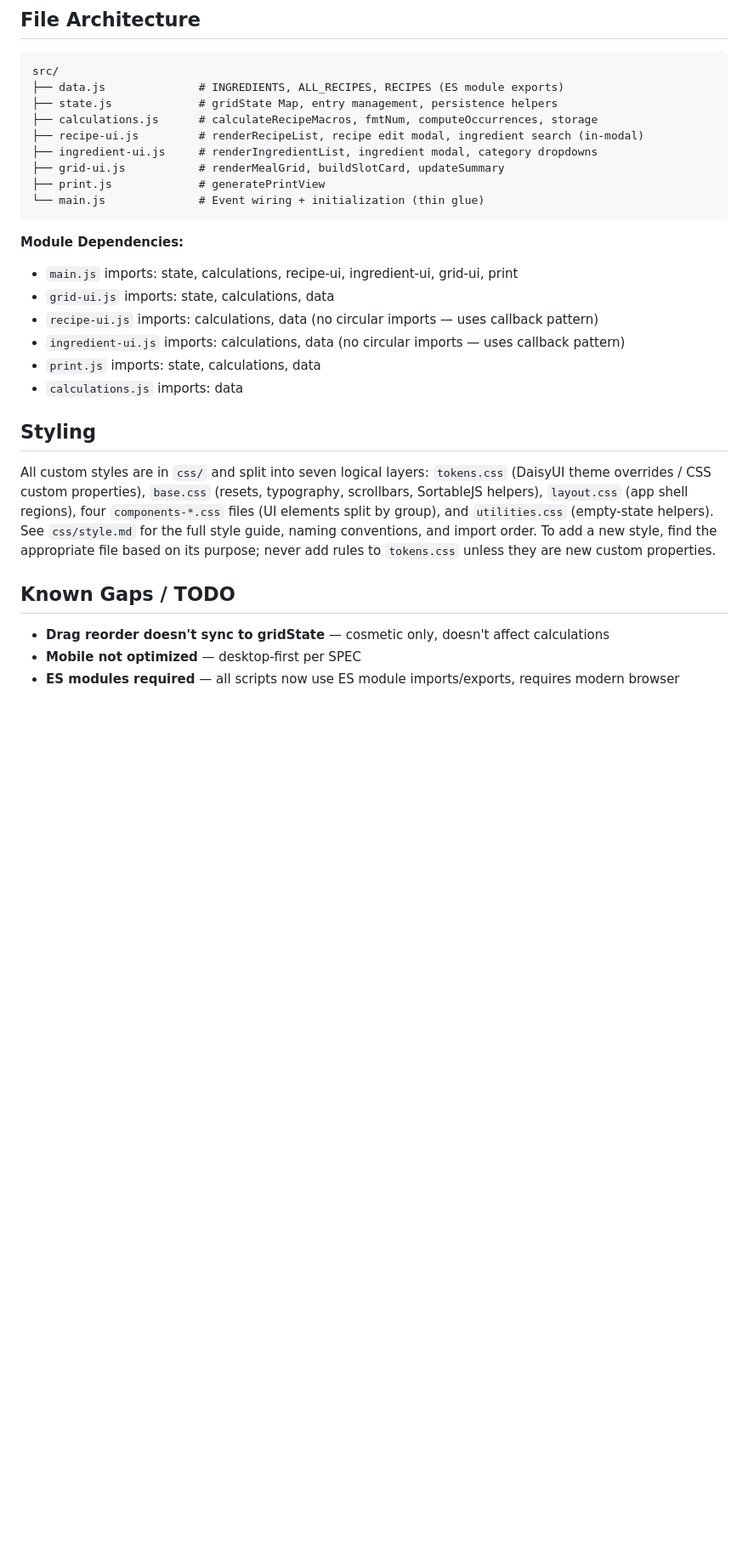
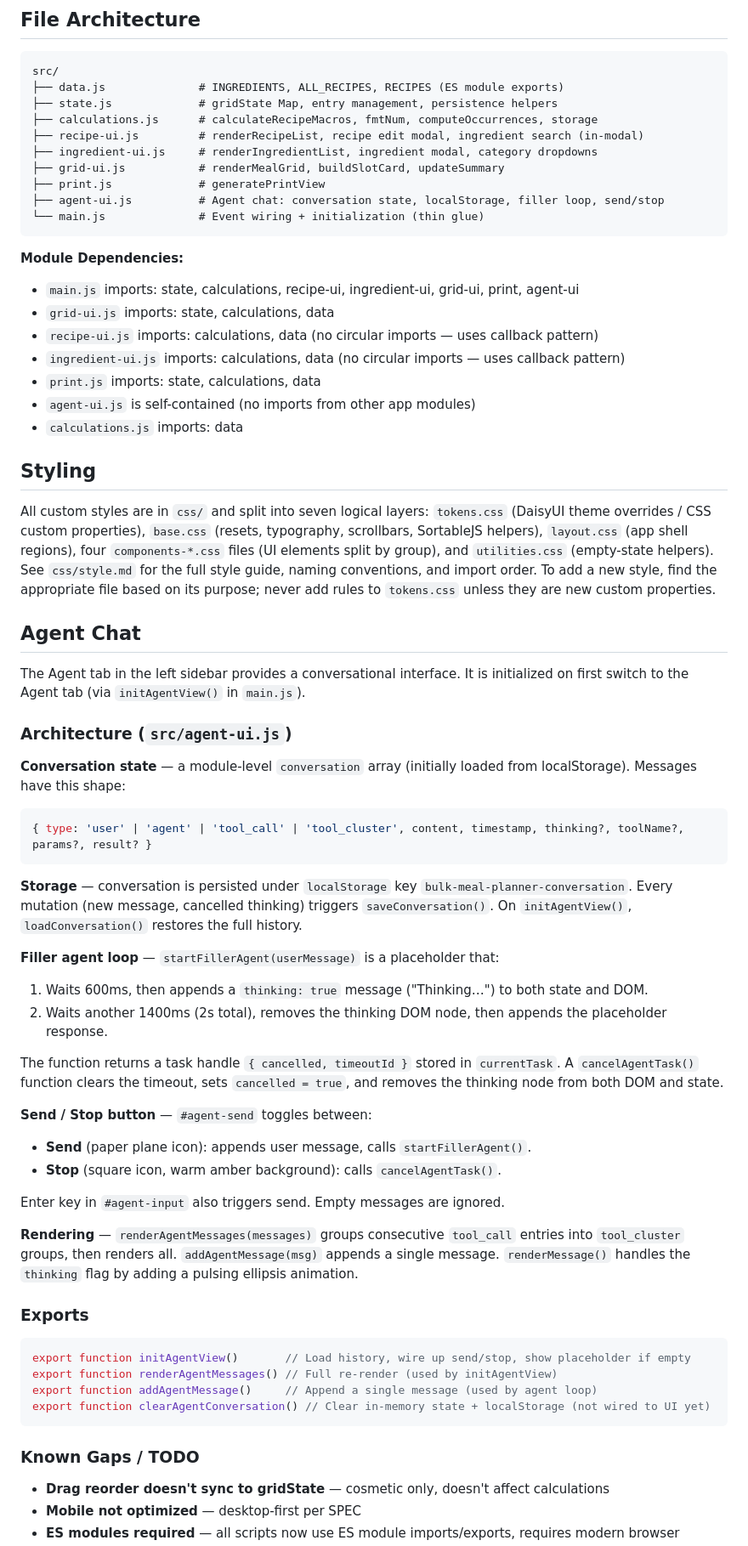
Before and after one commit to Git-Monke/bulk, a Markdown page: AGENTS.md, the part around one of its changes. Shown at 85% size. GitHub-like rendering; blank space fills up the shorter version.

````diff
--- a/AGENTS.md
+++ b/AGENTS.md
@@ -258,22 +258,60 @@ src/
 ├── ingredient-ui.js     # renderIngredientList, ingredient modal, category dropdowns
 ├── grid-ui.js           # renderMealGrid, buildSlotCard, updateSummary
 ├── print.js             # generatePrintView
+├── agent-ui.js          # Agent chat: conversation state, localStorage, filler loop, send/stop
 └── main.js              # Event wiring + initialization (thin glue)
 ```
 
 **Module Dependencies:**
-- `main.js` imports: state, calculations, recipe-ui, ingredient-ui, grid-ui, print
+- `main.js` imports: state, calculations, recipe-ui, ingredient-ui, grid-ui, print, agent-ui
 - `grid-ui.js` imports: state, calculations, data
 - `recipe-ui.js` imports: calculations, data (no circular imports — uses callback pattern)
 - `ingredient-ui.js` imports: calculations, data (no circular imports — uses callback pattern)
 - `print.js` imports: state, calculations, data
+- `agent-ui.js` is self-contained (no imports from other app modules)
 - `calculations.js` imports: data
 
 ## Styling
 
 All custom styles are in `css/` and split into seven logical layers: `tokens.css` (DaisyUI theme overrides / CSS custom properties), `base.css` (resets, typography, scrollbars, SortableJS helpers), `layout.css` (app shell regions), four `components-*.css` files (UI elements split by group), and `utilities.css` (empty-state helpers). See `css/style.md` for the full style guide, naming conventions, and import order. To add a new style, find the appropriate file based on its purpose; never add rules to `tokens.css` unless they are new custom properties.
 
-## Known Gaps / TODO
+## Agent Chat
+
+The Agent tab in the left sidebar provides a conversational interface. It is initialized on first switch to the Agent tab (via `initAgentView()` in `main.js`).
+
+### Architecture (`src/agent-ui.js`)
+
+**Conversation state** — a module-level `conversation` array (initially loaded from localStorage). Messages have this shape:
+```javascript
+{ type: 'user' | 'agent' | 'tool_call' | 'tool_cluster', content, timestamp, thinking?, toolName?, params?, result? }
+```
+
+**Storage** — conversation is persisted under `localStorage` key `bulk-meal-planner-conversation`. Every mutation (new message, cancelled thinking) triggers `saveConversation()`. On `initAgentView()`, `loadConversation()` restores the full history.
+
+**Filler agent loop** — `startFillerAgent(userMessage)` is a placeholder that:
+1. Waits 600ms, then appends a `thinking: true` message ("Thinking…") to both state and DOM.
+2. Waits another 1400ms (2s total), removes the thinking DOM node, then appends the placeholder response.
+
+The function returns a task handle `{ cancelled, timeoutId }` stored in `currentTask`. A `cancelAgentTask()` function clears the timeout, sets `cancelled = true`, and removes the thinking node from both DOM and state.
+
+**Send / Stop button** — `#agent-send` toggles between:
+- **Send** (paper plane icon): appends user message, calls `startFillerAgent()`.
+- **Stop** (square icon, warm amber background): calls `cancelAgentTask()`.
+
+Enter key in `#agent-input` also triggers send. Empty messages are ignored.
+
+**Rendering** — `renderAgentMessages(messages)` groups consecutive `tool_call` entries into `tool_cluster` groups, then renders all. `addAgentMessage(msg)` appends a single message. `renderMessage()` handles the `thinking` flag by adding a pulsing ellipsis animation.
+
+### Exports
+
+```javascript
+export function initAgentView()       // Load history, wire up send/stop, show placeholder if empty
+export function renderAgentMessages() // Full re-render (used by initAgentView)
+export function addAgentMessage()     // Append a single message (used by agent loop)
+export function clearAgentConversation() // Clear in-memory state + localStorage (not wired to UI yet)
+```
+
+### Known Gaps / TODO
 
 - **Drag reorder doesn't sync to gridState** — cosmetic only, doesn't affect calculations
 - **Mobile not optimized** — desktop-first per SPEC
````
Also changed, not shown: other parts of AGENTS.md (+2 -0 lines).
